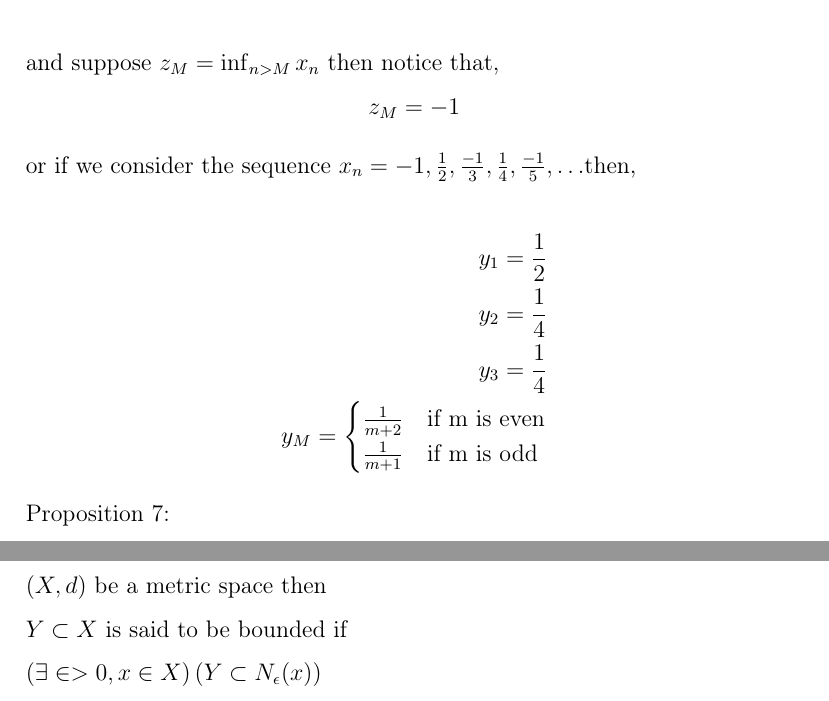
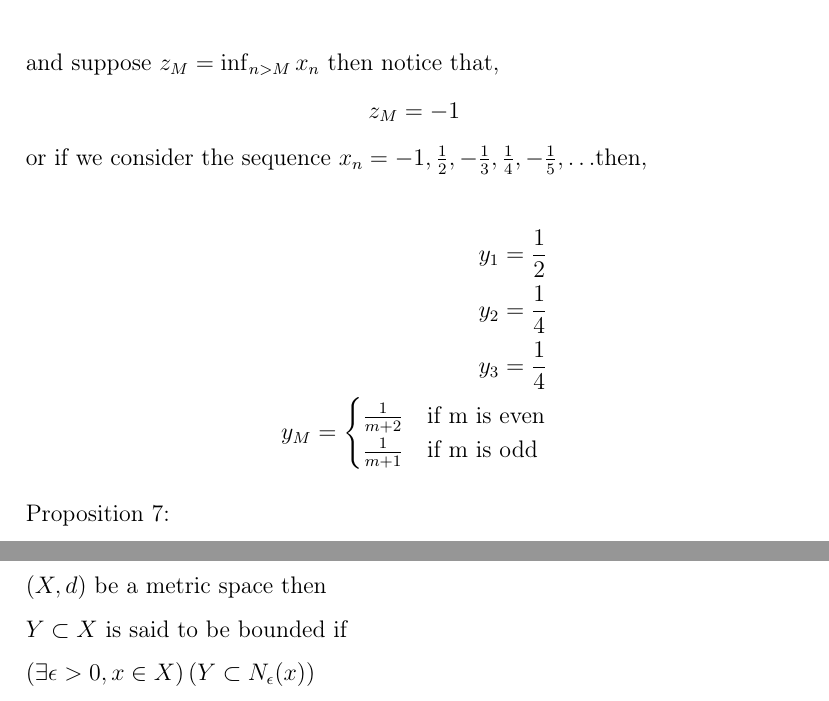
Before and after one commit to econhead/NOTES, a LaTeX document (Mathematics/MathClassNotes/21_12_2024/21_12_2024.tex): two parts of pages 2 and 6 of 6, joined at a grey line, cut so that both start at the same text. Compiled offline with pdfLaTeX.

Commit message:
no change

```diff
--- a/Mathematics/MathClassNotes/21_12_2024/21_12_2024.tex
+++ b/Mathematics/MathClassNotes/21_12_2024/21_12_2024.tex
@@ -65,8 +65,7 @@ and suppose \(z_{M}= \inf_{n>M} x_{n}\) then notice that,
  \begin{align*}
     z_{M}=-1
 \end{align*}
-
-or if we consider the sequence \(x_{n}= -1, \frac{1}{2}, \frac{-1}{3}, \frac{1}{4}, \frac{-1}{5},\ldots \)then,
+or if we consider the sequence \(x_{n}= -1, \frac{1}{2}, -\frac{1}{3}, \frac{1}{4}, -\frac{1}{5},\ldots \)then,
 
  \begin{align*}
     y_{1}=\frac{1}{2}\\
@@ -254,7 +253,7 @@ Let \((X,d)\) be a metric space then \( Z \subset X\) is said to be closed in \(
 
 \(Y \subset X\) is said to be bounded if
 
- \((\exists \in>0, x \in X)\left(Y \subset N_\epsilon(x)\right)\)
+ \((\exists \epsilon>0, x \in X)\left(Y \subset N_\epsilon(x)\right)\)
 
 
 \end{document}
```
Also changed, not shown: Mathematics/MathClassNotes/07_12_2024/07_12_2024.tex (+1 -1 lines), Mathematics/Convexity/Convexity.pdf, Mathematics/MathClassNotes/07_12_2024/07_12_2024.pdf, Mathematics/MathClassNotes/10_01_2025/10_01_2025.pdf, Mathematics/MathClassNotes/10_01_2025/10_01_2025.tex (line endings or trailing spaces), Mathematics/MathClassNotes/18_01_2025/18_01_2025.pdf, 17 other files.
